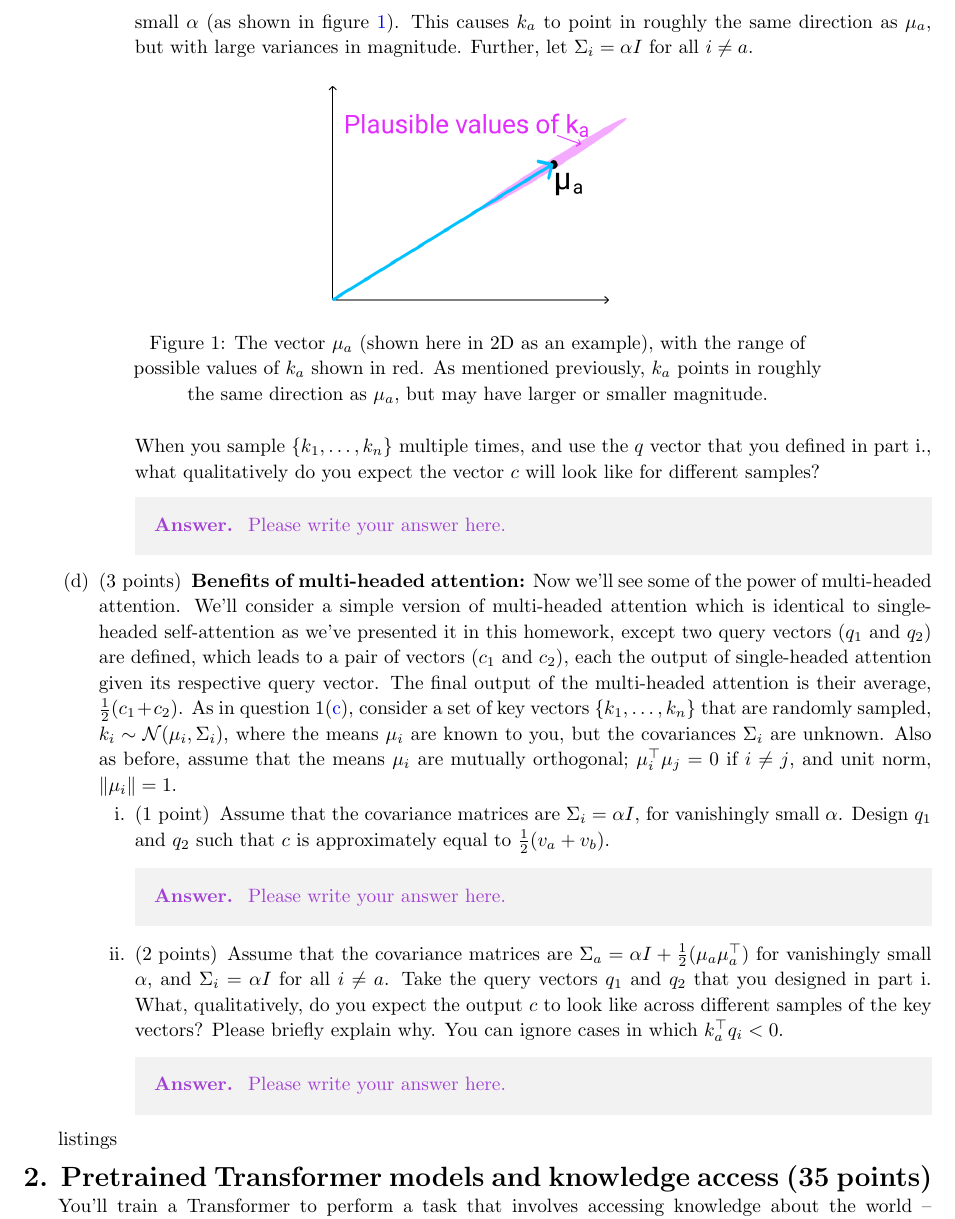
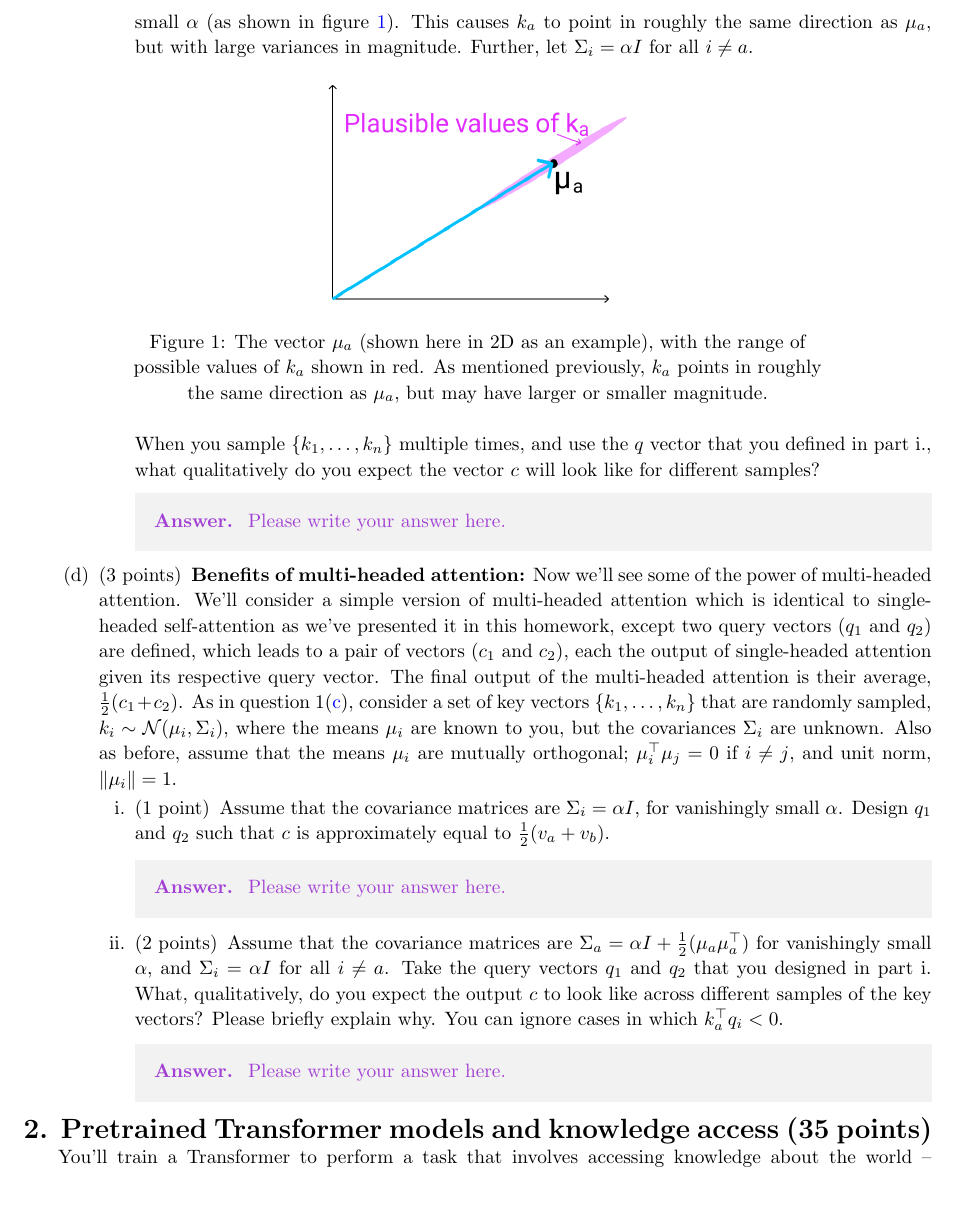
Before and after one commit to 1170300504/CS224n-Winter-2022, a LaTeX problem sheet (a5_written_part/main.tex, which reads a5_written_part/q_code.tex): part of page 4 of 10, cut so that both start at the same text, the shorter picture padded with empty space. Compiled offline with pdfLaTeX; a LaTeX package or settings file that is missing is left out.

Commit message:
a5 updated.

```diff
--- a/a5_written_part/q_code.tex
+++ b/a5_written_part/q_code.tex
@@ -1,5 +1,3 @@
-\usepackage{listings}\graphicspath{ {images/} }
-
 % real numbers R symbol
 \newcommand{\Real}{\mathbb{R}}
 \newcommand{\Int}{\mathbb{Z}}
```
Also changed, not shown: out/main.pdf, a5_written_part/q_code.tex (7 more changed lines), 1 other file. Lines whose indentation alone changed are shown as unchanged.
